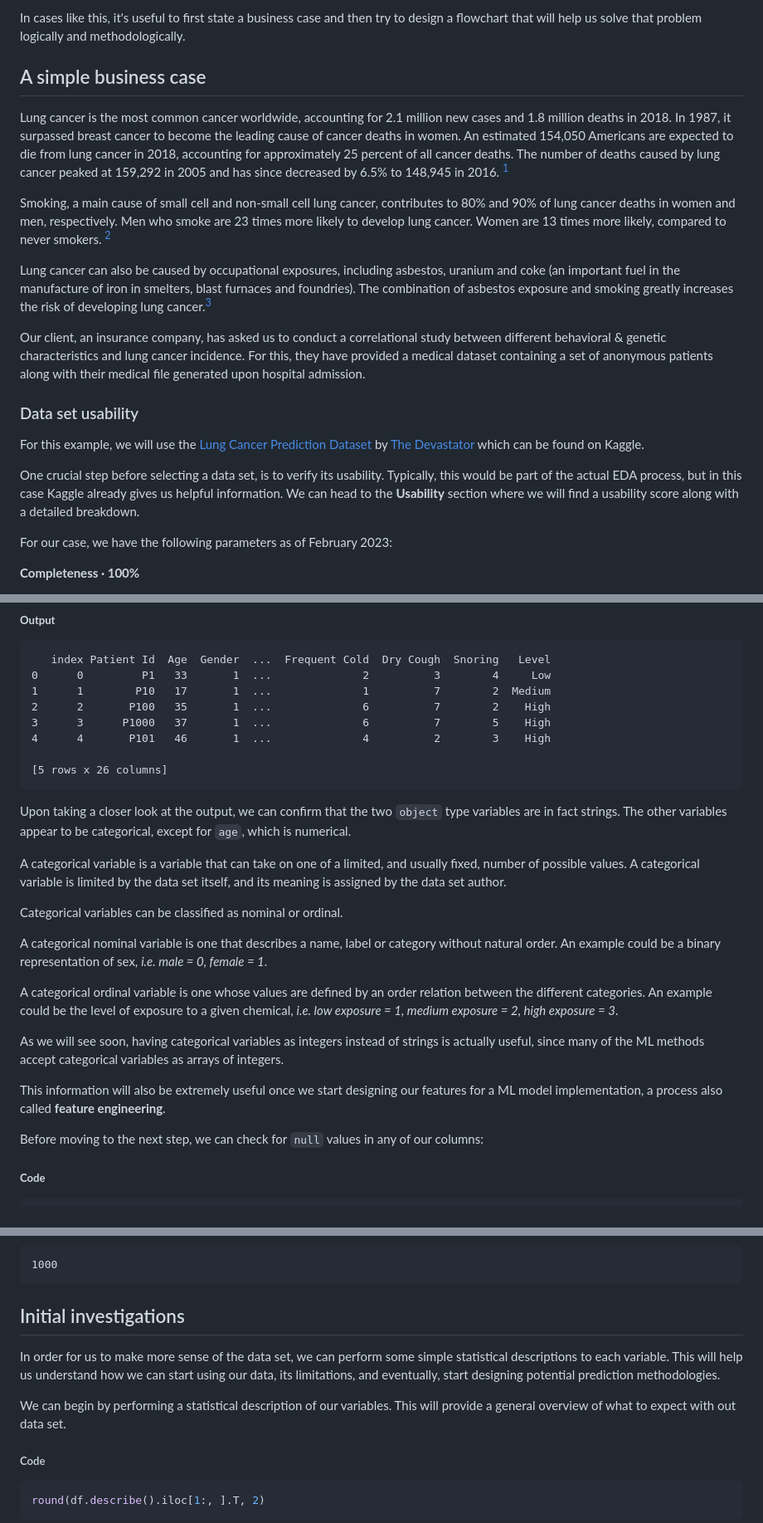
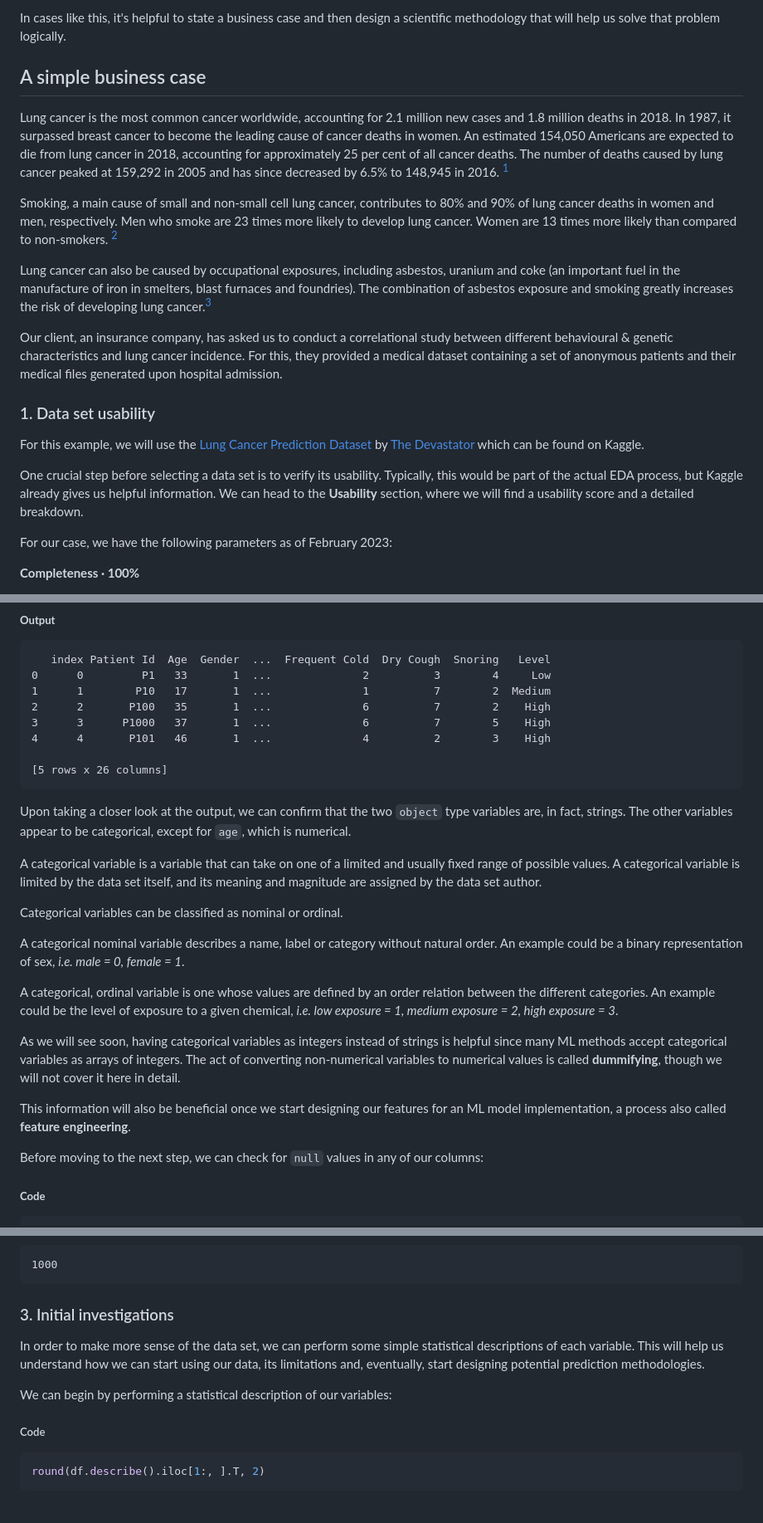
Before and after one commit to sanctum-black/guided-projects, a Markdown page: data-science/exploratory-data-analysis/exploratory-data-analysis-1.md, 3 parts joined by grey strips. Shown: that part at 83% size. Rendered like a GitHub page.

````diff
--- a/data-science/exploratory-data-analysis/exploratory-data-analysis-1.md
+++ b/data-science/exploratory-data-analysis/exploratory-data-analysis-1.md
@@ -63,19 +69,19 @@ It's very easy to get our hands on some data, and start performing tests which c
 
-In cases like this, it's useful to first state a business case and then try to design a flowchart that will help us solve that problem logically and methodologically.
+In cases like this, it's helpful to state a business case and then design a scientific methodology that will help us solve that problem logically.
 
 ## A simple business case
-Lung cancer is the most common cancer worldwide, accounting for 2.1 million new cases and 1.8 million deaths in 2018. In 1987, it surpassed breast cancer to become the leading cause of cancer deaths in women. An estimated 154,050 Americans are expected to die from lung cancer in 2018, accounting for approximately 25 percent of all cancer deaths. The number of deaths caused by lung cancer peaked at 159,292 in 2005 and has since decreased by 6.5% to 148,945 in 2016. [^1]
+Lung cancer is the most common cancer worldwide, accounting for 2.1 million new cases and 1.8 million deaths in 2018. In 1987, it surpassed breast cancer to become the leading cause of cancer deaths in women. An estimated 154,050 Americans are expected to die from lung cancer in 2018, accounting for approximately 25 per cent of all cancer deaths. The number of deaths caused by lung cancer peaked at 159,292 in 2005 and has since decreased by 6.5% to 148,945 in 2016. [^1]
 
-Smoking, a main cause of small cell and non-small cell lung cancer, contributes to 80% and 90% of lung cancer deaths in women and men, respectively. Men who smoke are 23 times more likely to develop lung cancer. Women are 13 times more likely, compared to never smokers. [^1]
+Smoking, a main cause of small and non-small cell lung cancer, contributes to 80% and 90% of lung cancer deaths in women and men, respectively. Men who smoke are 23 times more likely to develop lung cancer. Women are 13 times more likely than compared to non-smokers. [^1]
 
 Lung cancer can also be caused by occupational exposures, including asbestos, uranium and coke (an important fuel in the manufacture of iron in smelters, blast furnaces and foundries). The combination of asbestos exposure and smoking greatly increases the risk of developing lung cancer.[^1]
 
-Our client, an insurance company, has asked us to conduct a correlational study between different behavioral & genetic characteristics and lung cancer incidence. For this, they have provided a medical dataset containing a set of anonymous patients along with their medical file generated upon hospital admission.
+Our client, an insurance company, has asked us to conduct a correlational study between different behavioural & genetic characteristics and lung cancer incidence. For this, they provided a medical dataset containing a set of anonymous patients and their medical files generated upon hospital admission.
 
-### Data set usability
+### 1. Data set usability
 For this example, we will use the [Lung Cancer Prediction Dataset](https://www.kaggle.com/datasets/thedevastator/cancer-patients-and-air-pollution-a-new-link) by [The Devastator](https://www.kaggle.com/thedevastator) which can be found on Kaggle.
 
-One crucial step before selecting a data set, is to verify its usability. Typically, this would be part of the actual EDA process, but in this case Kaggle already gives us helpful information. We can head to the **Usability** section where we will find a usability score along with a detailed breakdown.
+One crucial step before selecting a data set is to verify its usability. Typically, this would be part of the actual EDA process, but Kaggle already gives us helpful information. We can head to the **Usability** section, where we will find a usability score and a detailed breakdown.
 
 For our case, we have the following parameters as of February 2023:
 
@@ -232,19 +237,19 @@ print(df.head())
 [5 rows x 26 columns]
 ```
 
-Upon taking a closer look at the output, we can confirm that the two `object` type variables are in fact strings. The other variables appear to be categorical, except for `age`, which is numerical.
+Upon taking a closer look at the output, we can confirm that the two `object` type variables are, in fact, strings. The other variables appear to be categorical, except for `age`, which is numerical.
 
-A categorical variable is a variable that can take on one of a limited, and usually fixed, number of possible values. A categorical variable is limited by the data set itself, and its meaning is assigned by the data set author.
+A categorical variable is a variable that can take on one of a limited and usually fixed range of possible values. A categorical variable is limited by the data set itself, and its meaning and magnitude are assigned by the data set author.
 
 Categorical variables can be classified as nominal or ordinal.
 
-A categorical nominal variable is one that describes a name, label or category without natural order. An example could be a binary representation of sex, *i.e. male = 0, female = 1*.
+A categorical nominal variable describes a name, label or category without natural order. An example could be a binary representation of sex, *i.e. male = 0, female = 1*.
 
-A categorical ordinal variable is one whose values are defined by an order relation between the different categories. An example could be the level of exposure to a given chemical, *i.e. low exposure = 1, medium exposure = 2, high exposure = 3*.
+A categorical, ordinal variable is one whose values are defined by an order relation between the different categories. An example could be the level of exposure to a given chemical, *i.e. low exposure = 1, medium exposure = 2, high exposure = 3*.
 
-As we will see soon, having categorical variables as integers instead of strings is actually useful, since many of the ML methods accept categorical variables as arrays of integers.
+As we will see soon, having categorical variables as integers instead of strings is helpful since many ML methods accept categorical variables as arrays of integers. The act of converting non-numerical variables to numerical values is called **dummifying**, though we will not cover it here in detail.
 
-This information will also be extremely useful once we start designing our features for a ML model implementation, a process also called **feature engineering**.
+This information will also be beneficial once we start designing our features for an ML model implementation, a process also called **feature engineering**.
 
 Before moving to the next step, we can check for `null` values in any of our columns:
 
@@ -279,10 +284,10 @@ print(df['Patient Id'].nunique())
 1000
 ```
 
-## Initial investigations
-In order for us to make more sense of the data set, we can perform some simple statistical descriptions to each variable. This will help us understand how we can start using our data, its limitations, and eventually, start designing potential prediction methodologies.
+### 3. Initial investigations
+In order to make more sense of the data set, we can perform some simple statistical descriptions of each variable. This will help us understand how we can start using our data, its limitations and, eventually, start designing potential prediction methodologies.
 
-We can begin by performing a statistical description of our variables. This will provide a general overview of what to expect with out data set.
+We can begin by performing a statistical description of our variables:
 
 ##### Code
 ```Python
````
Also changed, not shown: other parts of data-science/exploratory-data-analysis/exploratory-data-analysis-1.md (+65 -58 lines).
